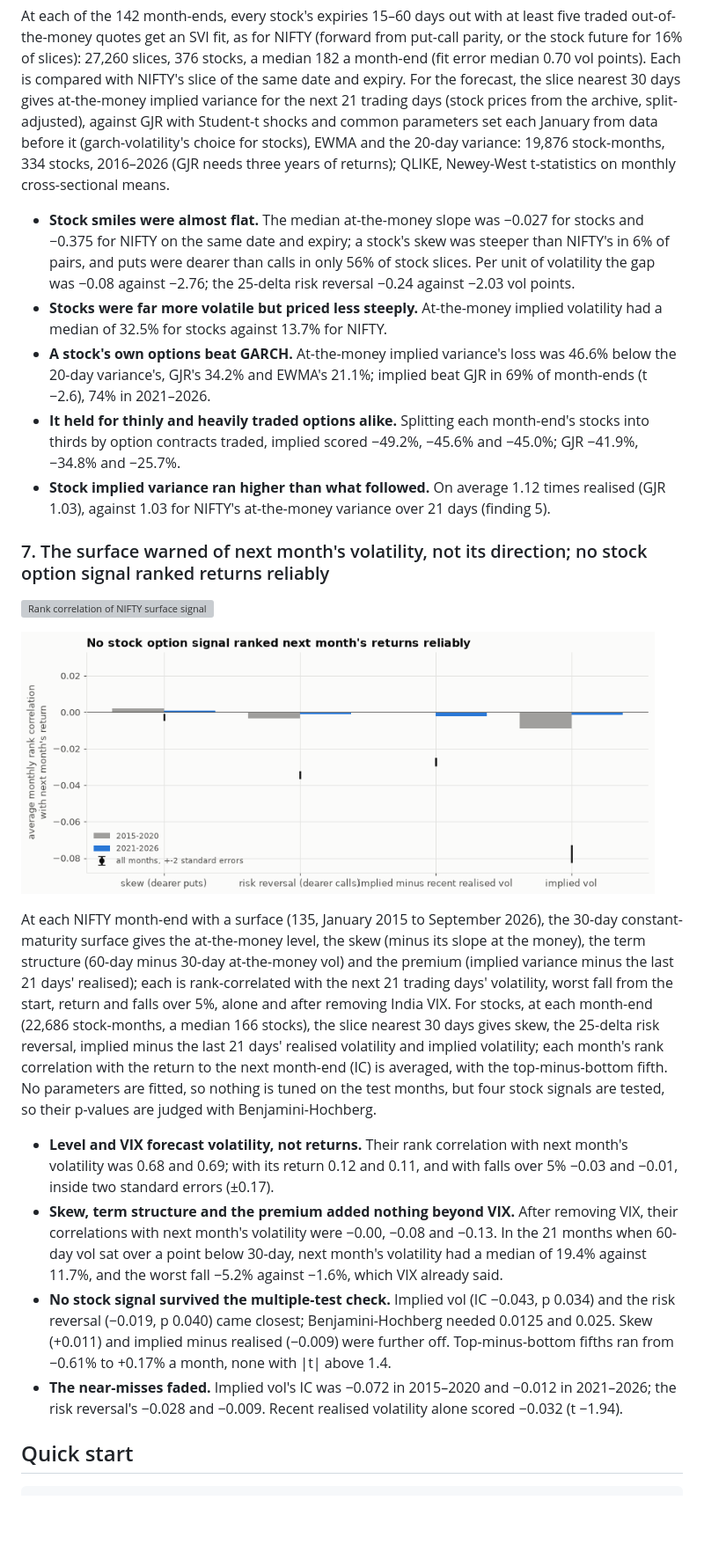
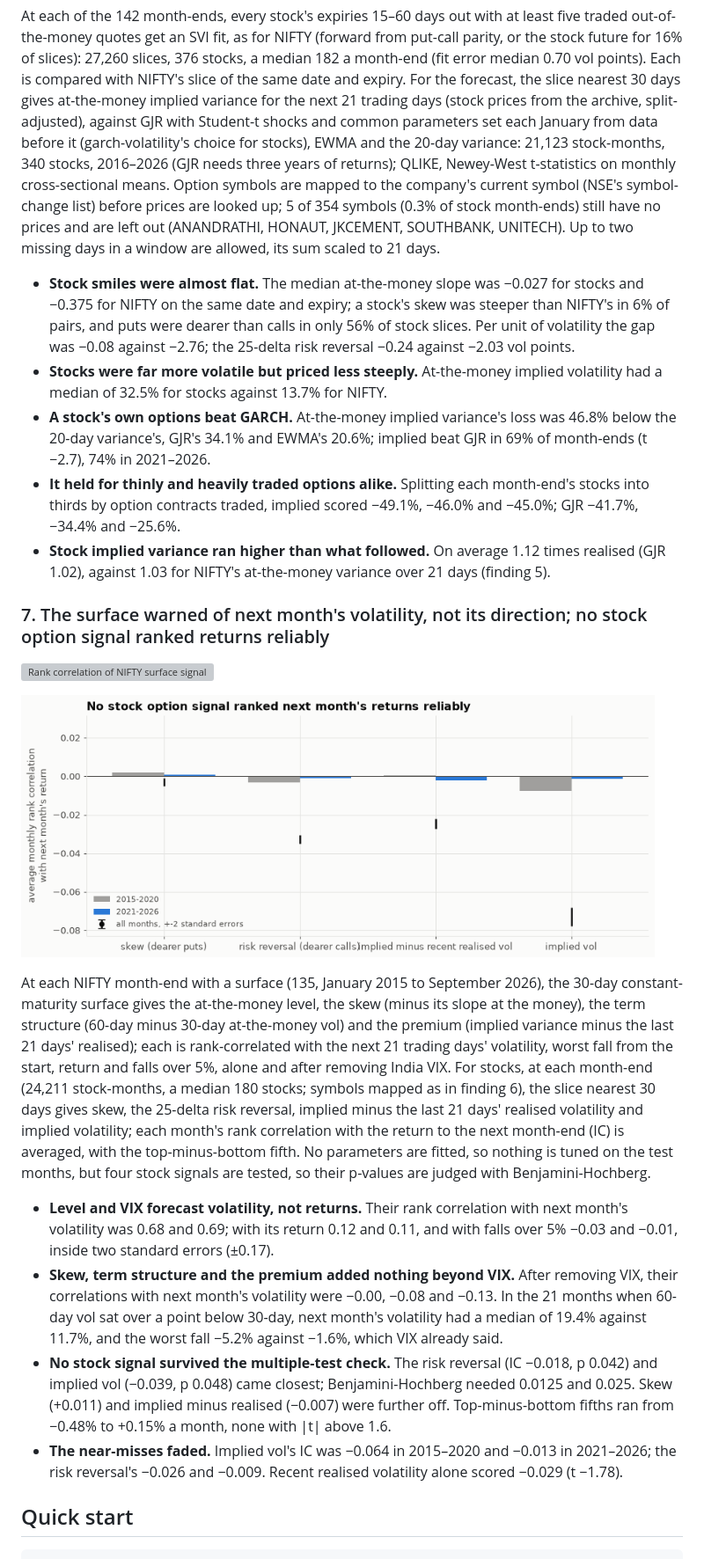
Before and after one commit to Dhirajdas18/implied-vol-surface, a Markdown page: README.md, the part around one of its changes. Shown at 88% size. GitHub-like rendering; pictures changed too: docs/img/predict_stocks.gif; blank space fills up the shorter version; grey boxes are pictures that could not be loaded.

```diff
--- a/README.md
+++ b/README.md
@@ -185,8 +188,11 @@ future for 16% of slices): 27,260 slices, 376 stocks, a median 182 a month-end (
 the slice nearest 30 days gives at-the-money implied variance for the next 21 trading days (stock
 prices from the archive, split-adjusted), against GJR with Student-t shocks and common parameters
 set each January from data before it (garch-volatility's choice for stocks), EWMA and the 20-day
-variance: 19,876 stock-months, 334 stocks, 2016–2026 (GJR needs three years of returns); QLIKE,
-Newey-West t-statistics on monthly cross-sectional means.
+variance: 21,123 stock-months, 340 stocks, 2016–2026 (GJR needs three years of returns); QLIKE,
+Newey-West t-statistics on monthly cross-sectional means. Option symbols are mapped to the
+company's current symbol (NSE's symbol-change list) before prices are looked up; 5 of 354 symbols
+(0.3% of stock month-ends) still have no prices and are left out (ANANDRATHI, HONAUT, JKCEMENT,
+SOUTHBANK, UNITECH). Up to two missing days in a window are allowed, its sum scaled to 21 days.
 
 - **Stock smiles were almost flat.** The median at-the-money slope was −0.027 for stocks and −0.375
   for NIFTY on the same date and expiry; a stock's skew was steeper than NIFTY's in 6% of pairs,
@@ -194,14 +200,14 @@ Newey-West t-statistics on monthly cross-sectional means.
   −0.08 against −2.76; the 25-delta risk reversal −0.24 against −2.03 vol points.
 - **Stocks were far more volatile but priced less steeply.** At-the-money implied volatility had a
   median of 32.5% for stocks against 13.7% for NIFTY.
-- **A stock's own options beat GARCH.** At-the-money implied variance's loss was 46.6% below the
-  20-day variance's, GJR's 34.2% and EWMA's 21.1%; implied beat GJR in 69% of month-ends (t −2.6),
+- **A stock's own options beat GARCH.** At-the-money implied variance's loss was 46.8% below the
+  20-day variance's, GJR's 34.1% and EWMA's 20.6%; implied beat GJR in 69% of month-ends (t −2.7),
   74% in 2021–2026.
 - **It held for thinly and heavily traded options alike.** Splitting each month-end's stocks into
-  thirds by option contracts traded, implied scored −49.2%, −45.6% and −45.0%; GJR −41.9%, −34.8%
-  and −25.7%.
+  thirds by option contracts traded, implied scored −49.1%, −46.0% and −45.0%; GJR −41.7%, −34.4%
+  and −25.6%.
 - **Stock implied variance ran higher than what followed.** On average 1.12 times realised (GJR
-  1.03), against 1.03 for NIFTY's at-the-money variance over 21 days (finding 5).
+  1.02), against 1.03 for NIFTY's at-the-money variance over 21 days (finding 5).
 
 ### 7. The surface warned of next month's volatility, not its direction; no stock option signal ranked returns reliably
 
@@ -214,7 +220,8 @@ constant-maturity surface gives the at-the-money level, the skew (minus its slop
 the term structure (60-day minus 30-day at-the-money vol) and the premium (implied variance minus
 the last 21 days' realised); each is rank-correlated with the next 21 trading days' volatility,
 worst fall from the start, return and falls over 5%, alone and after removing India VIX. For
-stocks, at each month-end (22,686 stock-months, a median 166 stocks), the slice nearest 30 days
+stocks, at each month-end (24,211 stock-months, a median 180 stocks; symbols mapped as in finding
+6), the slice nearest 30 days
 gives skew, the 25-delta risk reversal, implied minus the last 21 days' realised volatility and
 implied volatility; each month's rank correlation with the return to the next month-end (IC) is
 averaged, with the top-minus-bottom fifth. No parameters are fitted, so nothing is tuned on the
@@ -227,12 +234,12 @@ test months, but four stock signals are tested, so their p-values are judged wit
   correlations with next month's volatility were −0.00, −0.08 and −0.13. In the 21 months when
   60-day vol sat over a point below 30-day, next month's volatility had a median of 19.4%
   against 11.7%, and the worst fall −5.2% against −1.6%, which VIX already said.
-- **No stock signal survived the multiple-test check.** Implied vol (IC −0.043, p 0.034) and the
-  risk reversal (−0.019, p 0.040) came closest; Benjamini-Hochberg needed 0.0125 and 0.025. Skew
-  (+0.011) and implied minus realised (−0.009) were further off. Top-minus-bottom fifths ran from
-  −0.61% to +0.17% a month, none with |t| above 1.4.
-- **The near-misses faded.** Implied vol's IC was −0.072 in 2015–2020 and −0.012 in 2021–2026; the
-  risk reversal's −0.028 and −0.009. Recent realised volatility alone scored −0.032 (t −1.94).
+- **No stock signal survived the multiple-test check.** The risk reversal (IC −0.018, p 0.042) and
+  implied vol (−0.039, p 0.048) came closest; Benjamini-Hochberg needed 0.0125 and 0.025. Skew
+  (+0.011) and implied minus realised (−0.007) were further off. Top-minus-bottom fifths ran from
+  −0.48% to +0.15% a month, none with |t| above 1.6.
+- **The near-misses faded.** Implied vol's IC was −0.064 in 2015–2020 and −0.013 in 2021–2026; the
+  risk reversal's −0.026 and −0.009. Recent realised volatility alone scored −0.029 (t −1.78).
 
 ## Quick start
 
```
Also changed, not shown: other parts of README.md (+19 -16 lines), docs/img/predict_stocks.png, docs/img/stock_forecast.gif, docs/img/stock_forecast.png, 8 other files.
